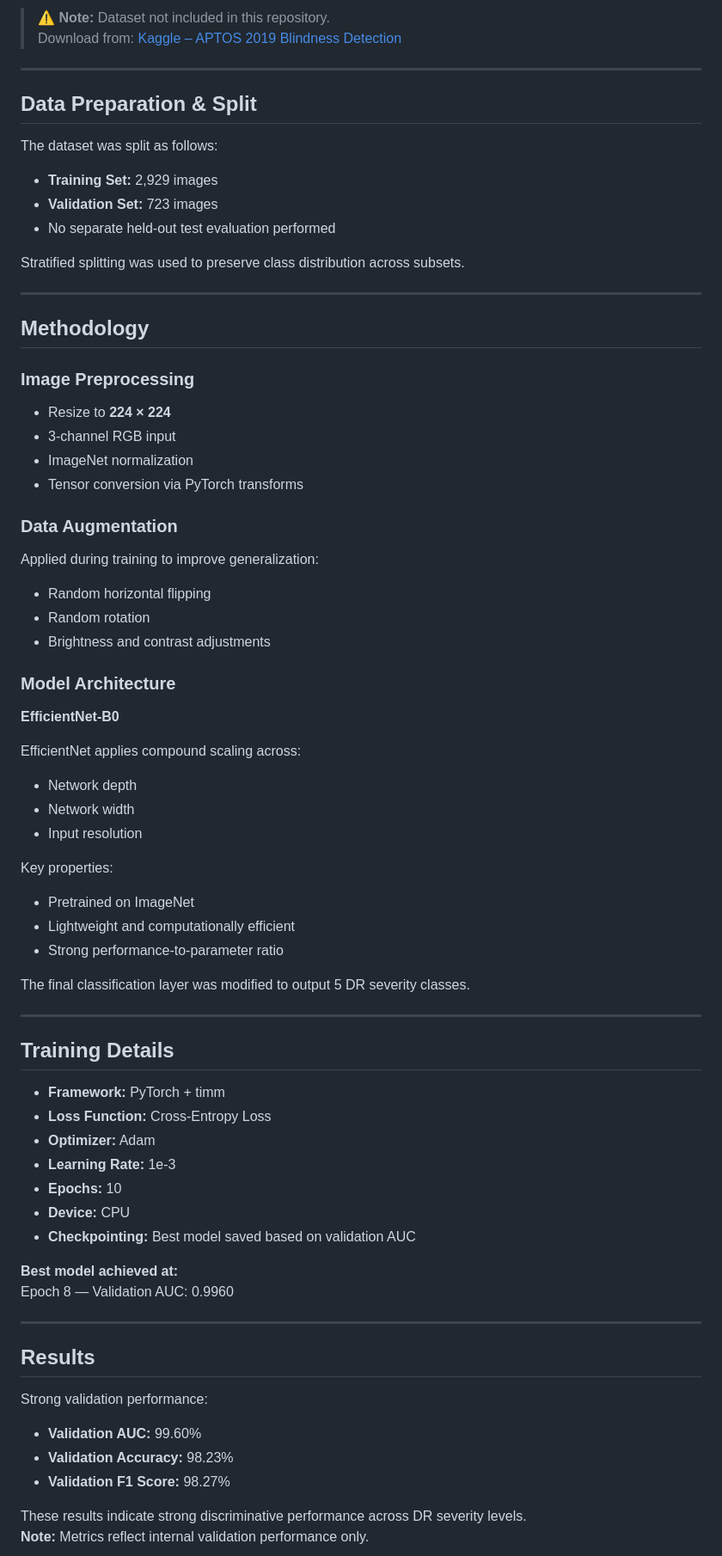
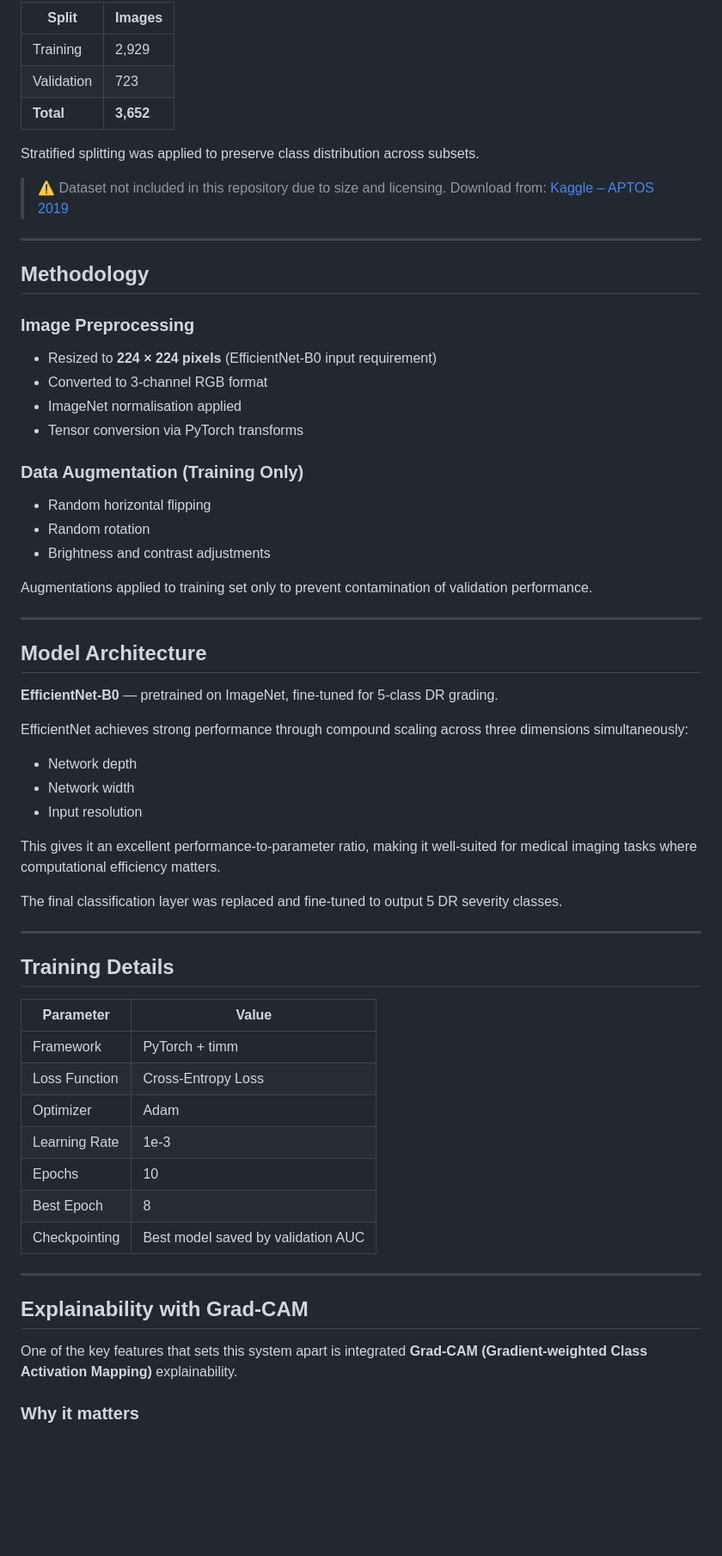
Before and after one commit to egwaojeangel/retinalens-ai-diabetic-retinopathy-detection, a Markdown page: README.md, the part around one of its changes. Shown at 86% size. Rendered like a GitHub page; blank space fills up the shorter version.

```diff
--- a/README.md
+++ b/README.md
@@ -55,77 +143,67 @@ The dataset contains labeled fundus images graded on a 0–4 DR severity scale.
 
-> ⚠️ **Note:** Dataset not included in this repository.
-> Download from: [Kaggle – APTOS 2019 Blindness Detection](https://www.kaggle.com/c/aptos2019-blindness-detection/data)
+| Split | Images |
+|---|---|
+| Training | 2,929 |
+| Validation | 723 |
+| **Total** | **3,652** |
+
+Stratified splitting was applied to preserve class distribution across subsets.
+
+> ⚠️ Dataset not included in this repository due to size and licensing.
+> Download from: [Kaggle – APTOS 2019](https://www.kaggle.com/c/aptos2019-blindness-detection/data)
 
 ---
-## Data Preparation & Split
 
-The dataset was split as follows:
-
-- **Training Set:** 2,929 images
-- **Validation Set:** 723 images
-- No separate held-out test evaluation performed
-
-Stratified splitting was used to preserve class distribution across subsets.
-
----
 ## Methodology
 
 ### Image Preprocessing
-
-- Resize to **224 × 224**
-- 3-channel RGB input
-- ImageNet normalization
+- Resized to **224 × 224 pixels** (EfficientNet-B0 input requirement)
+- Converted to 3-channel RGB format
+- ImageNet normalisation applied
 - Tensor conversion via PyTorch transforms
 
-### Data Augmentation
-
-Applied during training to improve generalization:
-
+### Data Augmentation (Training Only)
 - Random horizontal flipping
 - Random rotation
 - Brightness and contrast adjustments
 
-### Model Architecture
+Augmentations applied to training set only to prevent contamination of validation performance.
 
-**EfficientNet-B0**
+---
 
-EfficientNet applies compound scaling across:
+## Model Architecture
+
+**EfficientNet-B0** — pretrained on ImageNet, fine-tuned for 5-class DR grading.
+
+EfficientNet achieves strong performance through compound scaling across three dimensions simultaneously:
 
 - Network depth
 - Network width
 - Input resolution
 
-Key properties:
+This gives it an excellent performance-to-parameter ratio, making it well-suited for medical imaging tasks where computational efficiency matters.
 
-- Pretrained on ImageNet
-- Lightweight and computationally efficient
-- Strong performance-to-parameter ratio
-
-The final classification layer was modified to output 5 DR severity classes.
+The final classification layer was replaced and fine-tuned to output 5 DR severity classes.
 
 ---
+
 ## Training Details
 
-- **Framework:** PyTorch + timm
-- **Loss Function:** Cross-Entropy Loss
-- **Optimizer:** Adam
-- **Learning Rate:** 1e-3
-- **Epochs:** 10
-- **Device:** CPU
-- **Checkpointing:** Best model saved based on validation AUC
-
-**Best model achieved at:**
-Epoch 8 — Validation AUC: 0.9960
+| Parameter | Value |
+|---|---|
+| Framework | PyTorch + timm |
+| Loss Function | Cross-Entropy Loss |
+| Optimizer | Adam |
+| Learning Rate | 1e-3 |
+| Epochs | 10 |
+| Best Epoch | 8 |
+| Checkpointing | Best model saved by validation AUC |
 
 ---
-## Results
 
-Strong validation performance:
+## Explainability with Grad-CAM
 
-- **Validation AUC:** 99.60%
-- **Validation Accuracy:** 98.23%
-- **Validation F1 Score:** 98.27%
+One of the key features that sets this system apart is integrated **Grad-CAM (Gradient-weighted Class Activation Mapping)** explainability.
 
-These results indicate strong discriminative performance across DR severity levels.
-**Note:** Metrics reflect internal validation performance only.
+### Why it matters
 
```
Also changed, not shown: other parts of README.md (+192 -123 lines).
